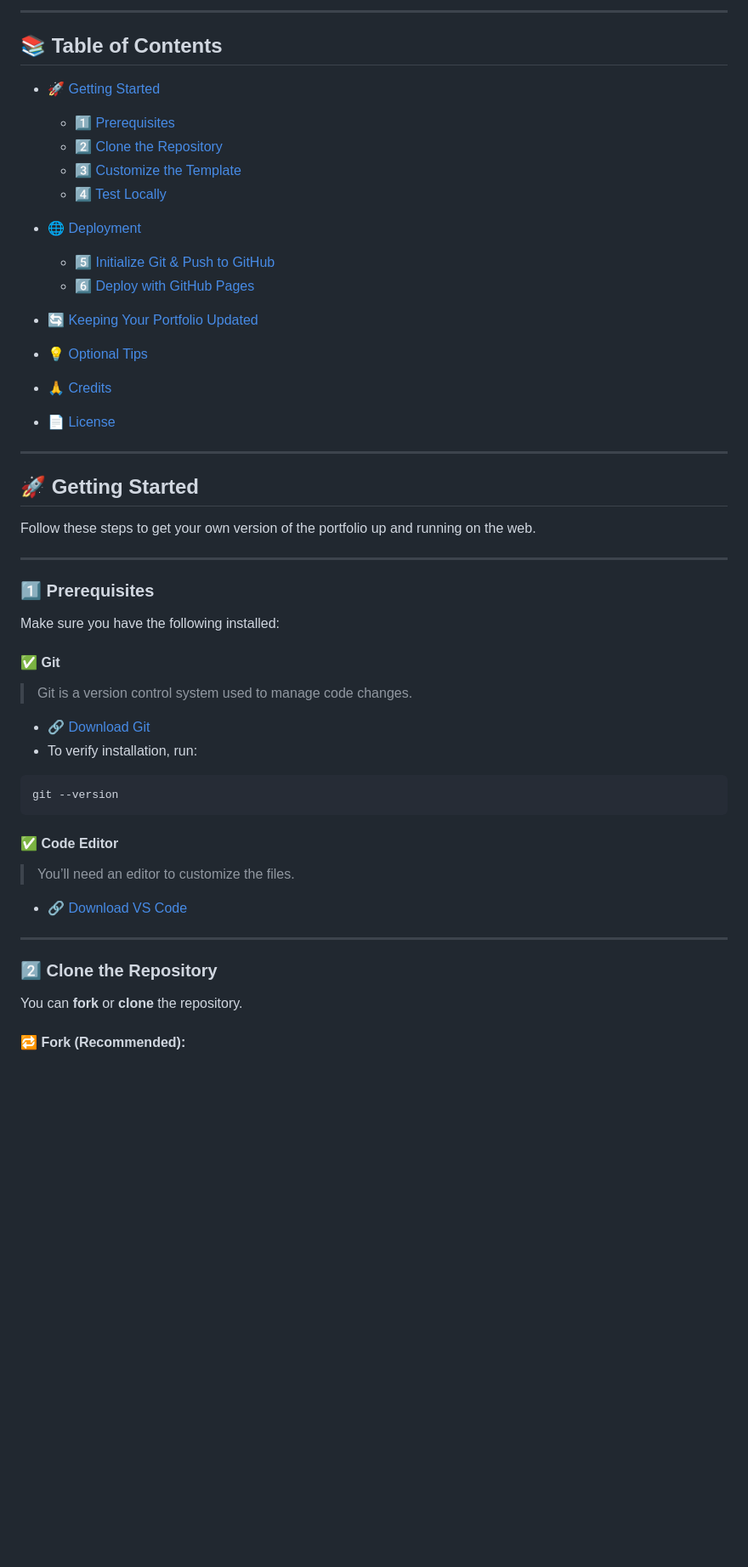
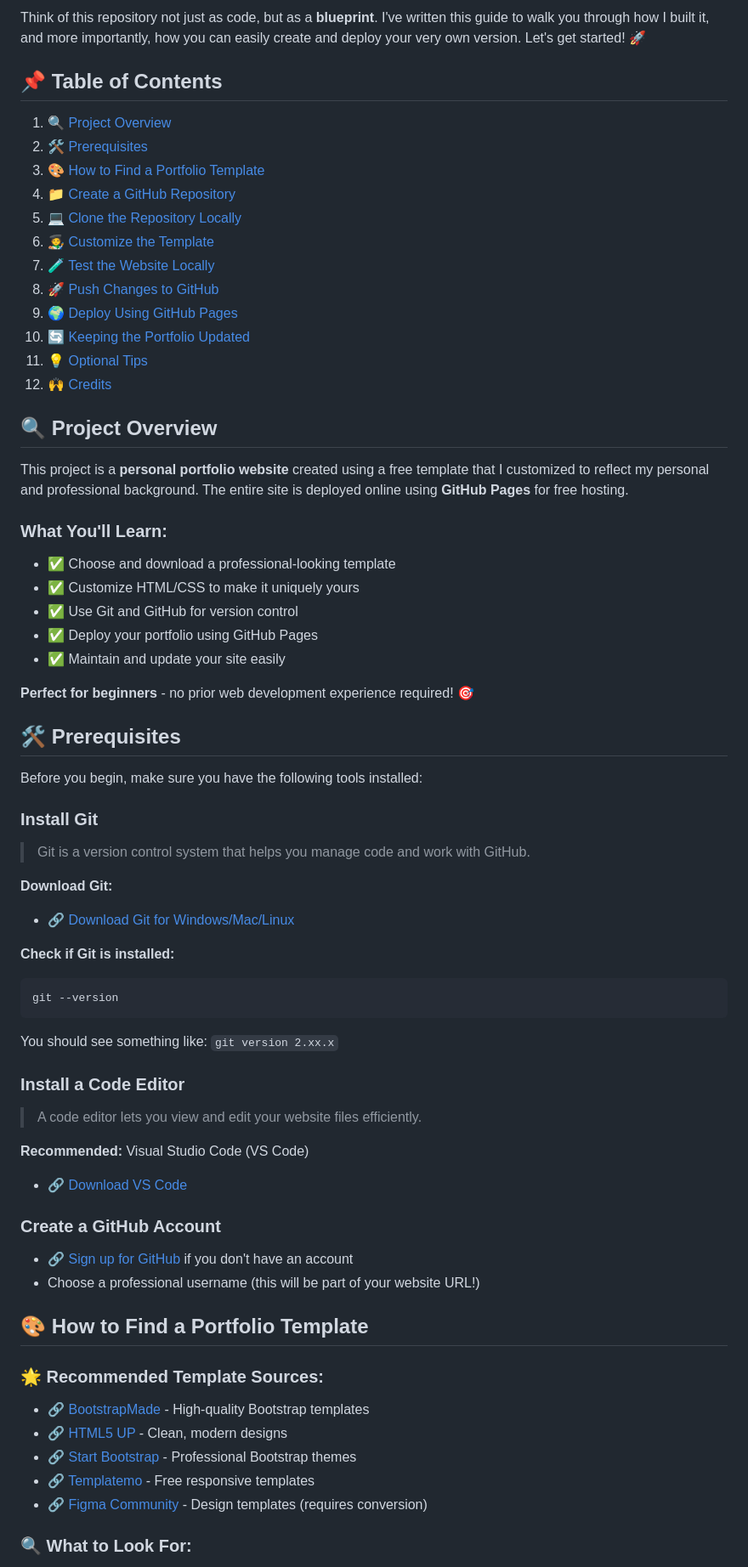
Before and after one commit to bharathkukka/bharathkukka.github.io, a Markdown page: Readme.md, the part around the change printed below. Shown: that part at 85% size. Rendered like a GitHub page; blank space fills up the shorter version.

````diff
--- a/Readme.md
+++ b/Readme.md
@@ -6,57 +6,69 @@
 
----
+Think of this repository not just as code, but as a **blueprint**. I've written this guide to walk you through how I built it, and more importantly, how you can easily create and deploy your very own version. Let's get started! 🚀
 
-## 📚 Table of Contents
+## 📌 Table of Contents
 
-* [🚀 Getting Started](#-getting-started)
+1. [🔍 Project Overview](#-project-overview)
+2. [🛠️ Prerequisites](#️-prerequisites)
+3. [🎨 How to Find a Portfolio Template](#-how-to-find-a-portfolio-template)
+4. [📁 Create a GitHub Repository](#-create-a-github-repository)
+5. [💻 Clone the Repository Locally](#-clone-the-repository-locally)
+6. [🧑‍🎨 Customize the Template](#-customize-the-template)
+7. [🧪 Test the Website Locally](#-test-the-website-locally)
+8. [🚀 Push Changes to GitHub](#-push-changes-to-github)
+9. [🌍 Deploy Using GitHub Pages](#-deploy-using-github-pages)
+10. [🔄 Keeping the Portfolio Updated](#-keeping-the-portfolio-updated)
+11. [💡 Optional Tips](#-optional-tips)
+12. [🙌 Credits](#-credits)
 
-  * [1️⃣ Prerequisites](#1-prerequisites)
-  * [2️⃣ Clone the Repository](#2-clone-the-repository)
-  * [3️⃣ Customize the Template](#3-customize-the-template)
-  * [4️⃣ Test Locally](#4-test-locally)
-* [🌐 Deployment](#-deployment)
+## 🔍 Project Overview
 
-  * [5️⃣ Initialize Git & Push to GitHub](#5-initialize-git--push-to-github)
-  * [6️⃣ Deploy with GitHub Pages](#6-deploy-with-github-pages)
-* [🔄 Keeping Your Portfolio Updated](#-keeping-your-portfolio-updated)
-* [💡 Optional Tips](#-optional-tips)
-* [🙏 Credits](#-credits)
-* [📄 License](#-license)
+This project is a **personal portfolio website** created using a free template that I customized to reflect my personal and professional background. The entire site is deployed online using **GitHub Pages** for free hosting.
 
----
+### What You'll Learn:
+- ✅ Choose and download a professional-looking template
+- ✅ Customize HTML/CSS to make it uniquely yours
+- ✅ Use Git and GitHub for version control
+- ✅ Deploy your portfolio using GitHub Pages
+- ✅ Maintain and update your site easily
 
-## 🚀 Getting Started
+**Perfect for beginners** - no prior web development experience required! 🎯
 
-Follow these steps to get your own version of the portfolio up and running on the web.
+## 🛠️ Prerequisites
 
----
+Before you begin, make sure you have the following tools installed:
 
-### 1️⃣ Prerequisites
+### Install Git
+> Git is a version control system that helps you manage code and work with GitHub.
 
-Make sure you have the following installed:
+**Download Git:**
+- 🔗 [Download Git for Windows/Mac/Linux](https://git-scm.com/downloads)
 
-#### ✅ Git
-
-> Git is a version control system used to manage code changes.
-
-* 🔗 [Download Git](https://git-scm.com/downloads)
-* To verify installation, run:
-
+**Check if Git is installed:**
 ```bash
 git --version
 ```
+You should see something like: `git version 2.xx.x`
 
-#### ✅ Code Editor
+### Install a Code Editor
+> A code editor lets you view and edit your website files efficiently.
 
-> You’ll need an editor to customize the files.
+**Recommended:** Visual Studio Code (VS Code)
+- 🔗 [Download VS Code](https://code.visualstudio.com/)
 
-* 🔗 [Download VS Code](https://code.visualstudio.com/)
+### Create a GitHub Account
+- 🔗 [Sign up for GitHub](https://github.com/) if you don't have an account
+- Choose a professional username (this will be part of your website URL!)
 
----
+## 🎨 How to Find a Portfolio Template
 
-### 2️⃣ Clone the Repository
+### 🌟 Recommended Template Sources:
 
-You can **fork** or **clone** the repository.
+- 🔗 [BootstrapMade](https://bootstrapmade.com/) - High-quality Bootstrap templates
+- 🔗 [HTML5 UP](https://html5up.net/) - Clean, modern designs
+- 🔗 [Start Bootstrap](https://startbootstrap.com/) - Professional Bootstrap themes
+- 🔗 [Templatemo](https://templatemo.com/) - Free responsive templates
+- 🔗 [Figma Community](https://www.figma.com/community) - Design templates (requires conversion)
 
-#### 🔁 Fork (Recommended):
+### 🔍 What to Look For:
 
````
Also changed, not shown: other parts of Readme.md (+206 -104 lines).
